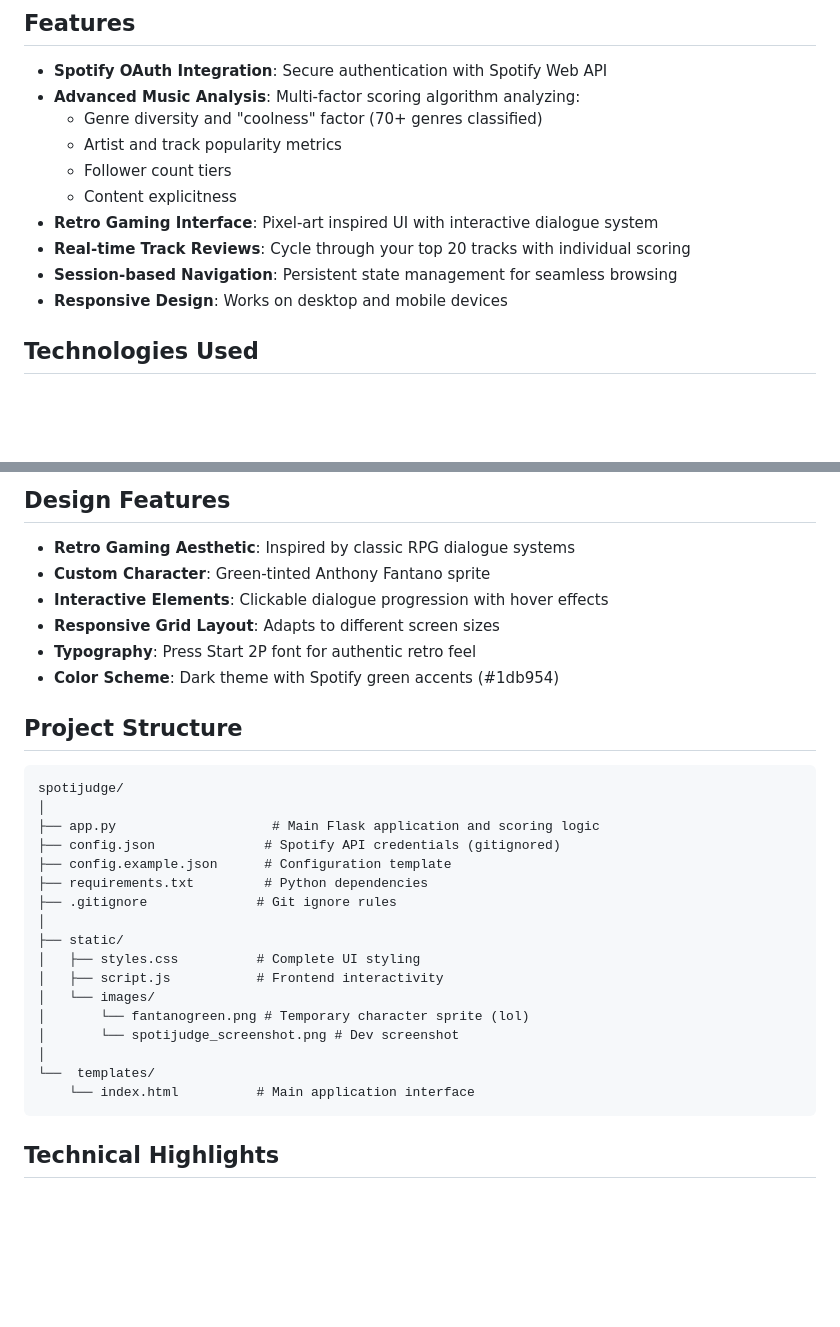
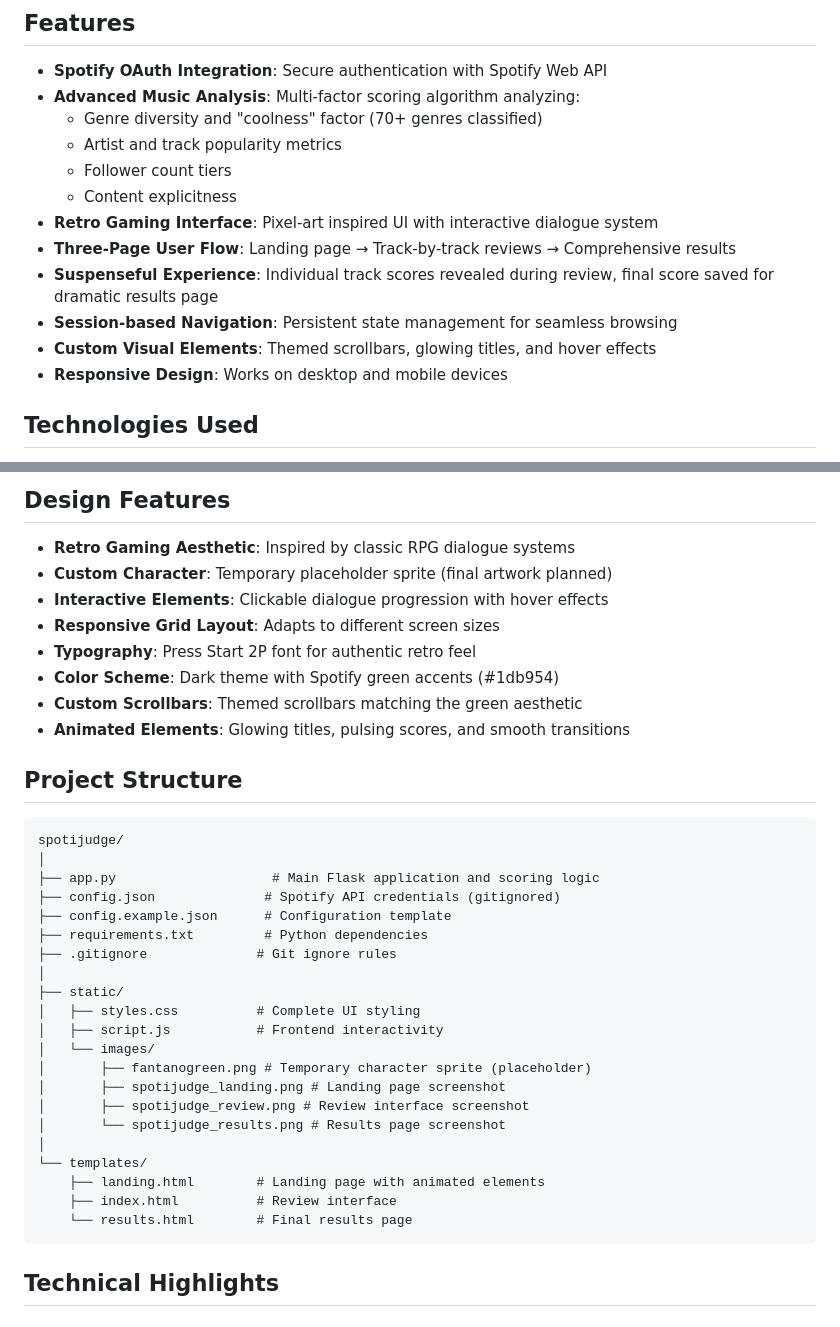
Before and after one commit to larsssmoatsss/spotijudge, a Markdown page: README.md, 2 parts joined by grey strips. Drawn GitHub-style; blank space fills up the shorter version.

````diff
--- a/README.md
+++ b/README.md
@@ -13,8 +22,10 @@ A retro-styled web application that analyzes your Spotify listening habits throu
   - Follower count tiers
   - Content explicitness
 - **Retro Gaming Interface**: Pixel-art inspired UI with interactive dialogue system
-- **Real-time Track Reviews**: Cycle through your top 20 tracks with individual scoring
+- **Three-Page User Flow**: Landing page → Track-by-track reviews → Comprehensive results
+- **Suspenseful Experience**: Individual track scores revealed during review, final score saved for dramatic results page
 - **Session-based Navigation**: Persistent state management for seamless browsing
+- **Custom Visual Elements**: Themed scrollbars, glowing titles, and hover effects
 - **Responsive Design**: Works on desktop and mobile devices
 
 ## Technologies Used
@@ -108,11 +148,13 @@ The "cool score" algorithm evaluates tracks on multiple criteria:
 ## Design Features
 
 - **Retro Gaming Aesthetic**: Inspired by classic RPG dialogue systems
-- **Custom Character**: Green-tinted Anthony Fantano sprite
+- **Custom Character**: Temporary placeholder sprite (final artwork planned)
 - **Interactive Elements**: Clickable dialogue progression with hover effects
 - **Responsive Grid Layout**: Adapts to different screen sizes
 - **Typography**: Press Start 2P font for authentic retro feel
 - **Color Scheme**: Dark theme with Spotify green accents (#1db954)
+- **Custom Scrollbars**: Themed scrollbars matching the green aesthetic
+- **Animated Elements**: Glowing titles, pulsing scores, and smooth transitions
 
 ## Project Structure
 
@@ -129,11 +171,15 @@ spotijudge/
 │   ├── styles.css          # Complete UI styling
 │   ├── script.js           # Frontend interactivity
 │   └── images/
-│       └── fantanogreen.png # Temporary character sprite (lol)
-│       └── spotijudge_screenshot.png # Dev screenshot
+│       ├── fantanogreen.png # Temporary character sprite (placeholder)
+│       ├── spotijudge_landing.png # Landing page screenshot
+│       ├── spotijudge_review.png # Review interface screenshot
+│       └── spotijudge_results.png # Results page screenshot
 │
-└──  templates/
-    └── index.html          # Main application interface
+└── templates/
+    ├── landing.html        # Landing page with animated elements
+    ├── index.html          # Review interface
+    └── results.html        # Final results page
 ```
 
 ## Technical Highlights
````
Also changed, not shown: other parts of README.md (+53 -6 lines), static/images/spotijudge_landing.png (added), static/images/spotijudge_results.png (added), static/images/spotijudge_review.png (added), static/images/spotijudge_screenshot.png (deleted), 4 other files.
